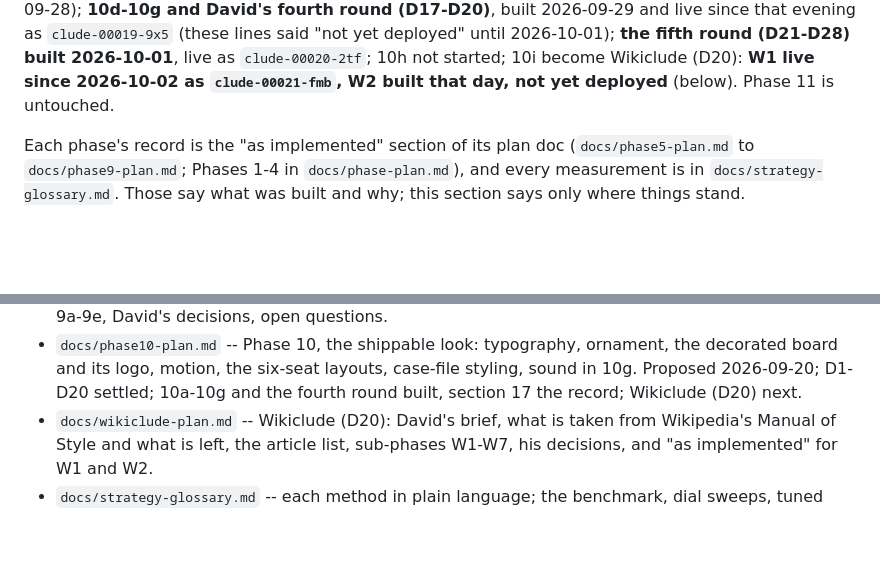
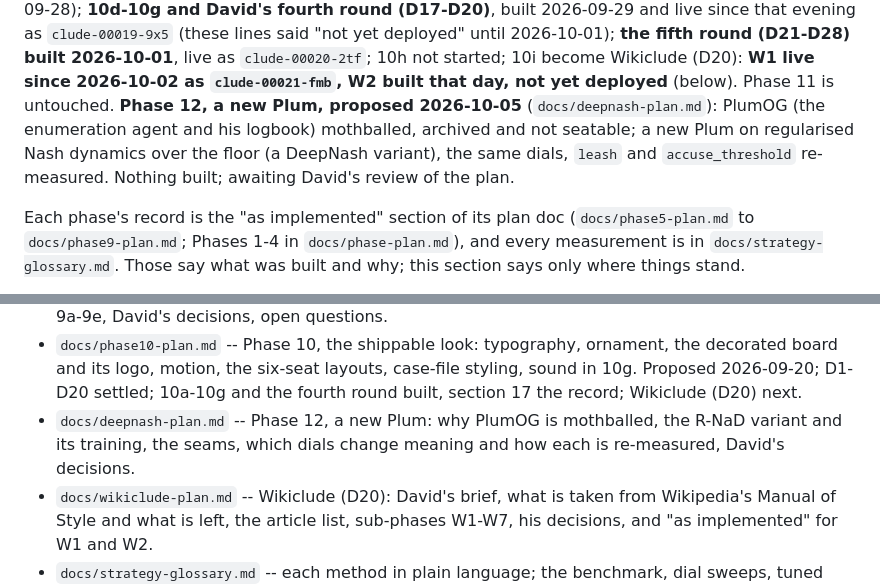
Before and after one commit to davidabelin/clude, a Markdown page: CLAUDE.md, 2 parts joined by grey strips. Drawn GitHub-style; blank space fills up the shorter version.

```diff
--- a/CLAUDE.md
+++ b/CLAUDE.md
@@ -28,6 +28,11 @@ lines said "not yet deployed" until 2026-10-01); **the fifth round
 started; 10i become Wikiclude (D20): **W1 live since 2026-10-02 as
 `clude-00021-fmb`, W2 built that day, not yet deployed** (below).
 Phase 11 is untouched.
+**Phase 12, a new Plum, proposed 2026-10-05** (`docs/deepnash-plan.md`):
+PlumOG (the enumeration agent and his logbook) mothballed, archived and
+not seatable; a new Plum on regularised Nash dynamics over the floor (a
+DeepNash variant), the same dials, `leash` and `accuse_threshold`
+re-measured. Nothing built; awaiting David's review of the plan.
 
 Each phase's record is the "as implemented" section of its plan doc
 (`docs/phase5-plan.md` to `docs/phase9-plan.md`; Phases 1-4 in
@@ -926,6 +932,9 @@ above. Resolved 2026-10-01: the fifth round, D21-D28
   layouts, case-file styling, sound in 10g. Proposed 2026-09-20; D1-D20
   settled; 10a-10g and the fourth round built, section 17 the record;
   Wikiclude (D20) next.
+- `docs/deepnash-plan.md` -- Phase 12, a new Plum: why PlumOG is
+  mothballed, the R-NaD variant and its training, the seams, which
+  dials change meaning and how each is re-measured, David's decisions.
 - `docs/wikiclude-plan.md` -- Wikiclude (D20): David's brief, what is
   taken from Wikipedia's Manual of Style and what is left, the article
   list, sub-phases W1-W7, his decisions, and "as implemented" for W1
```
Also changed, not shown: other parts of CLAUDE.md (+1 -0 lines), docs/deepnash-plan.md (added, +274 -0 lines).
